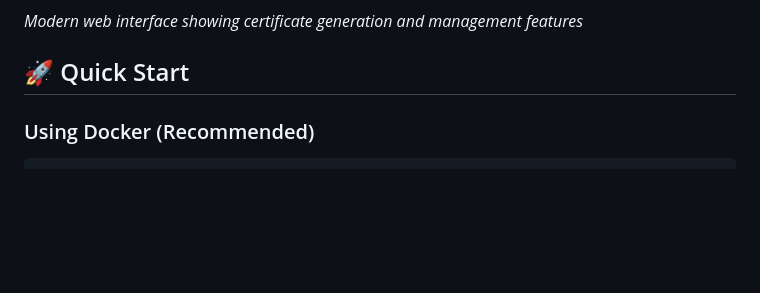
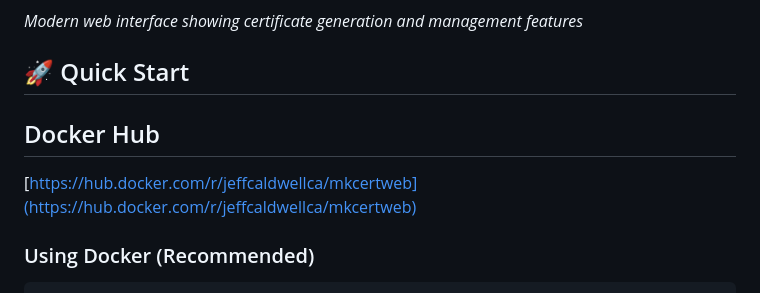
Before and after one commit to jeffcaldwellca/mkcertWeb, a Markdown page: README.md, the part around the change. Rendered like a GitHub page; blank space fills up the shorter version.

Commit message:
add docker hub

```diff
--- a/README.md
+++ b/README.md
@@ -21,6 +21,9 @@ A secure, modern web interface for managing SSL certificates using the mkcert CL
 *Modern web interface showing certificate generation and management features*
 
 ## 🚀 Quick Start
+
+## Docker Hub
+[https://hub.docker.com/r/jeffcaldwellca/mkcertweb](https://hub.docker.com/r/jeffcaldwellca/mkcertweb)
 
 ### Using Docker (Recommended)
 
```
Also changed, not shown: DOCKER.md (+3 -0 lines).
